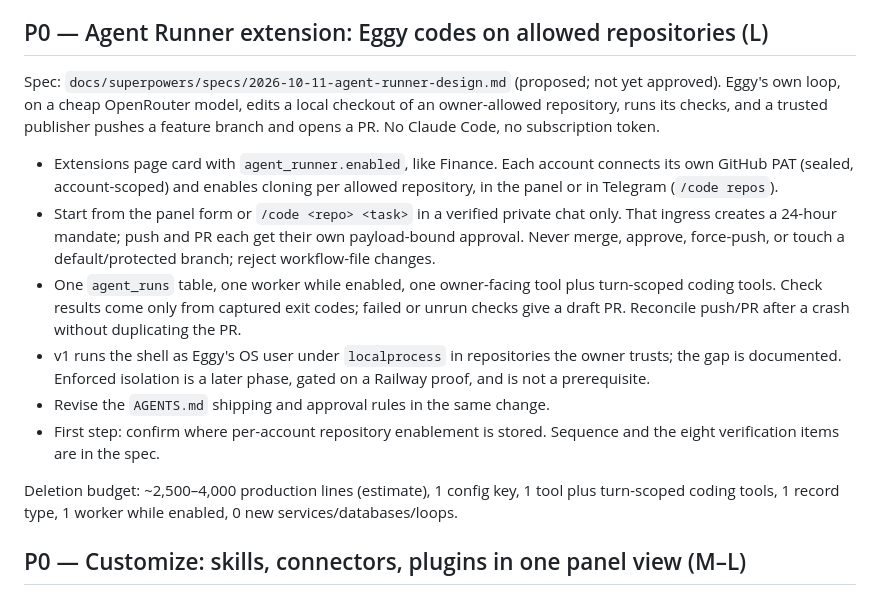
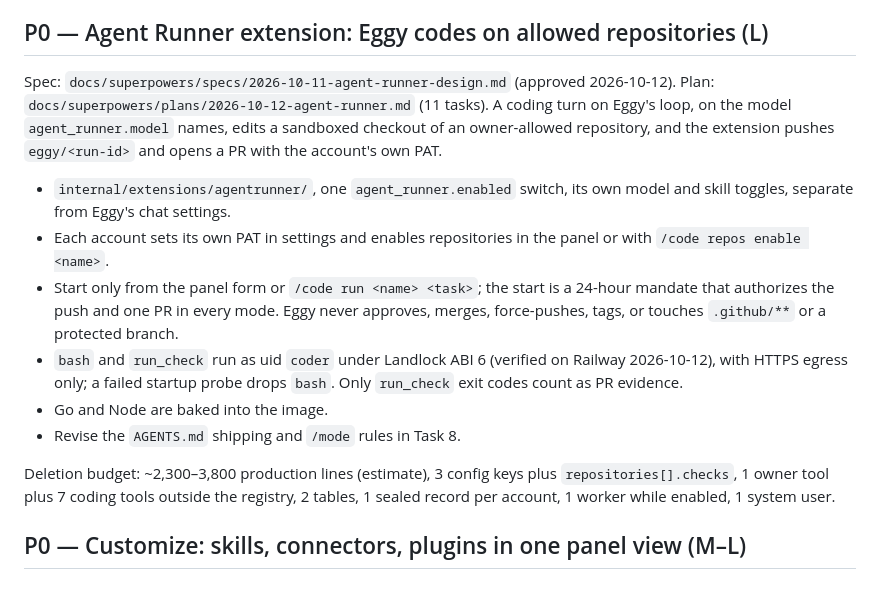
Before and after one commit to nigelteosw/eggy, a Markdown page: TODO.md, the part around the change. Drawn GitHub-style.

Commit message:
docs: agent runner spec, implementation plan and TODO
Sandboxed bash (coder uid plus Landlock, verified on Railway), per-account
PAT, mandate-authorized push and PR, Go and Node in the image.

Co-Authored-By: Claude Opus 5.5 <noreply@anthropic.com>

```diff
--- a/TODO.md
+++ b/TODO.md
@@ -10,33 +10,30 @@ budgets are estimates to refine before implementation.
 
 ## P0 — Agent Runner extension: Eggy codes on allowed repositories (L)
 
-Spec: `docs/superpowers/specs/2026-10-11-agent-runner-design.md` (proposed; not
-yet approved). Eggy's own loop, on a cheap OpenRouter model, edits a local
-checkout of an owner-allowed repository, runs its checks, and a trusted
-publisher pushes a feature branch and opens a PR. No Claude Code, no
-subscription token.
+Spec: `docs/superpowers/specs/2026-10-11-agent-runner-design.md` (approved
+2026-10-12). Plan: `docs/superpowers/plans/2026-10-12-agent-runner.md`
+(11 tasks). A coding turn on Eggy's loop, on the model `agent_runner.model`
+names, edits a sandboxed checkout of an owner-allowed repository, and the
+extension pushes `eggy/<run-id>` and opens a PR with the account's own PAT.
 
-- Extensions page card with `agent_runner.enabled`, like Finance. Each account
-  connects its own GitHub PAT (sealed, account-scoped) and enables cloning per
-  allowed repository, in the panel or in Telegram (`/code repos`).
-- Start from the panel form or `/code <repo> <task>` in a verified private
-  chat only. That ingress creates a 24-hour mandate; push and PR each get their
-  own payload-bound approval. Never merge, approve, force-push, or touch a
-  default/protected branch; reject workflow-file changes.
-- One `agent_runs` table, one worker while enabled, one owner-facing tool plus
-  turn-scoped coding tools. Check results come only from captured exit codes;
-  failed or unrun checks give a draft PR. Reconcile push/PR after a crash
-  without duplicating the PR.
-- v1 runs the shell as Eggy's OS user under `localprocess` in repositories the
-  owner trusts; the gap is documented. Enforced isolation is a later phase,
-  gated on a Railway proof, and is not a prerequisite.
-- Revise the `AGENTS.md` shipping and approval rules in the same change.
-- First step: confirm where per-account repository enablement is stored.
-  Sequence and the eight verification items are in the spec.
+- `internal/extensions/agentrunner/`, one `agent_runner.enabled` switch, its
+  own model and skill toggles, separate from Eggy's chat settings.
+- Each account sets its own PAT in settings and enables repositories in the
+  panel or with `/code repos enable <name>`.
+- Start only from the panel form or `/code run <name> <task>`; the start is a
+  24-hour mandate that authorizes the push and one PR in every mode. Eggy
+  never approves, merges, force-pushes, tags, or touches `.github/**` or a
+  protected branch.
+- `bash` and `run_check` run as uid `coder` under Landlock ABI 6 (verified on
+  Railway 2026-10-12), with HTTPS egress only; a failed startup probe drops
+  `bash`. Only `run_check` exit codes count as PR evidence.
+- Go and Node are baked into the image.
+- Revise the `AGENTS.md` shipping and `/mode` rules in Task 8.
 
-Deletion budget: ~2,500–4,000 production lines (estimate), 1 config key,
-1 tool plus turn-scoped coding tools, 1 record type, 1 worker while enabled,
-0 new services/databases/loops.
+Deletion budget: ~2,300–3,800 production lines (estimate), 3 config keys plus
+`repositories[].checks`, 1 owner tool plus 7 coding tools outside the
+registry, 2 tables, 1 sealed record per account, 1 worker while enabled,
+1 system user.
 
 ## P0 — Customize: skills, connectors, plugins in one panel view (M–L)
 
```
Also changed, not shown: 2 other files.
